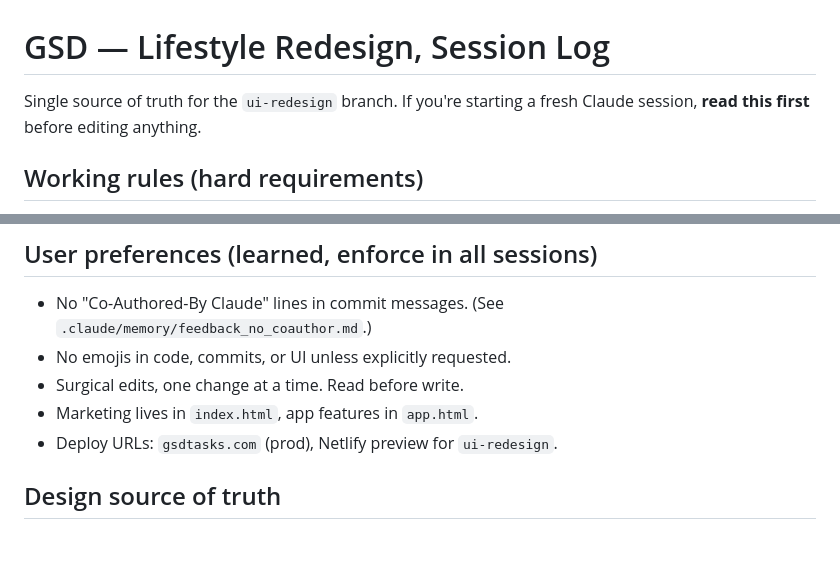
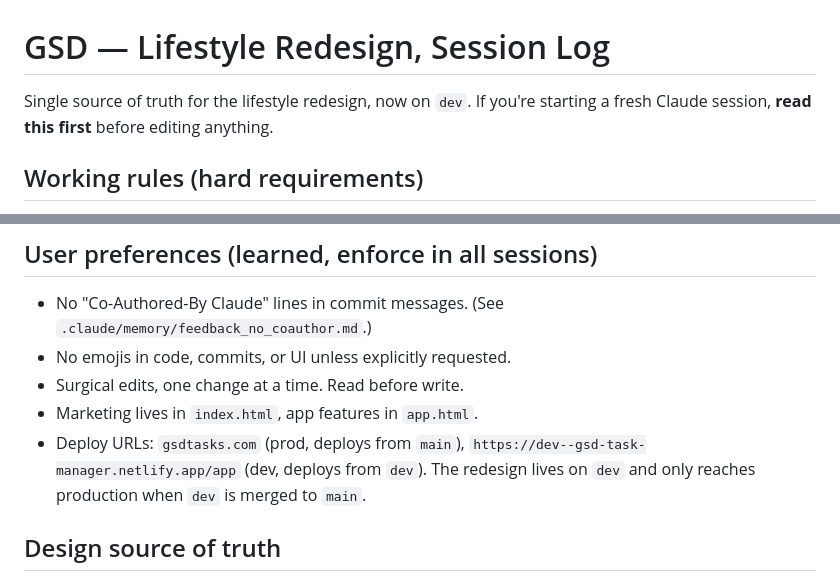
Before and after one commit to jleone2008-sys/gsd-task-manager, a Markdown page: PROGRESS.md, 2 parts joined by grey strips. GitHub-like rendering; blank space fills up the shorter version.

Commit message:
docs: reflect that the redesign now lives on dev, not ui-redesign
ui-redesign was fast-forwarded into dev and the branch was deleted
(local + remote). Anywhere in the docs that named the working branch
is updated to match reality.

- PROGRESS.md: "ui-redesign branch" → "lifestyle redesign, now on dev"
- PROGRESS.md: deploy-URL line now names the dev branch + its stable
  Netlify URL, and clarifies that the redesign only reaches prod when
  dev → main merges
- RESKIN_PLAN.md: "We are on the ui-redesign branch" → "redesign
  lives on dev"; the final-phase step renamed from "Merge
  ui-redesign → main" to "Merge dev → main"

```diff
--- a/PROGRESS.md
+++ b/PROGRESS.md
@@ -1,7 +1,8 @@
 # GSD — Lifestyle Redesign, Session Log
 
-Single source of truth for the `ui-redesign` branch. If you're starting
-a fresh Claude session, **read this first** before editing anything.
+Single source of truth for the lifestyle redesign, now on `dev`. If
+you're starting a fresh Claude session, **read this first** before
+editing anything.
 
 ## Working rules (hard requirements)
 
@@ -32,7 +33,10 @@ a fresh Claude session, **read this first** before editing anything.
 - No emojis in code, commits, or UI unless explicitly requested.
 - Surgical edits, one change at a time. Read before write.
 - Marketing lives in `index.html`, app features in `app.html`.
-- Deploy URLs: `gsdtasks.com` (prod), Netlify preview for `ui-redesign`.
+- Deploy URLs: `gsdtasks.com` (prod, deploys from `main`),
+  `https://dev--gsd-task-manager.netlify.app/app` (dev, deploys from
+  `dev`). The redesign lives on `dev` and only reaches production
+  when `dev` is merged to `main`.
 
 ## Design source of truth
 
```
Also changed, not shown: RESKIN_PLAN.md (+2 -2 lines).
